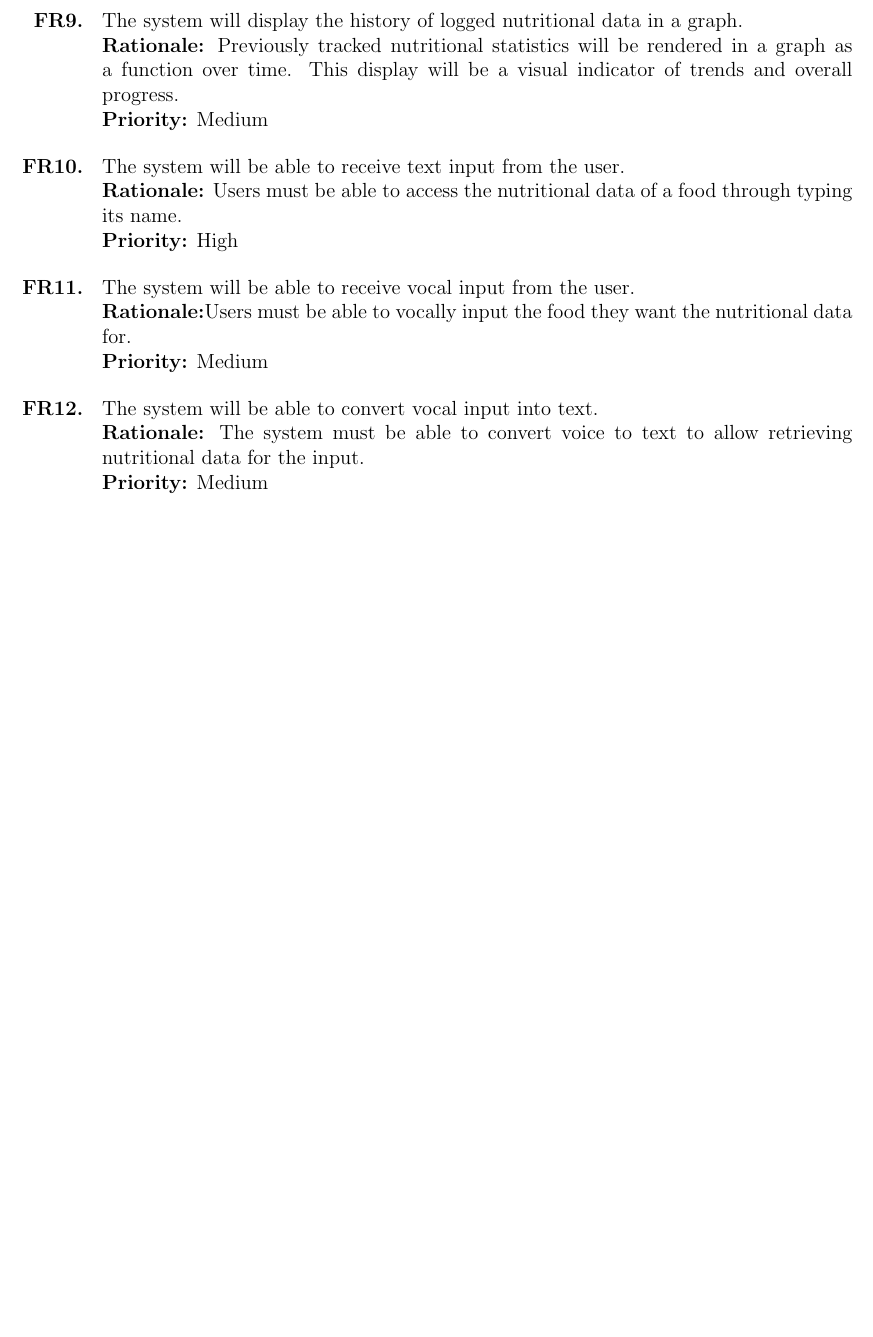
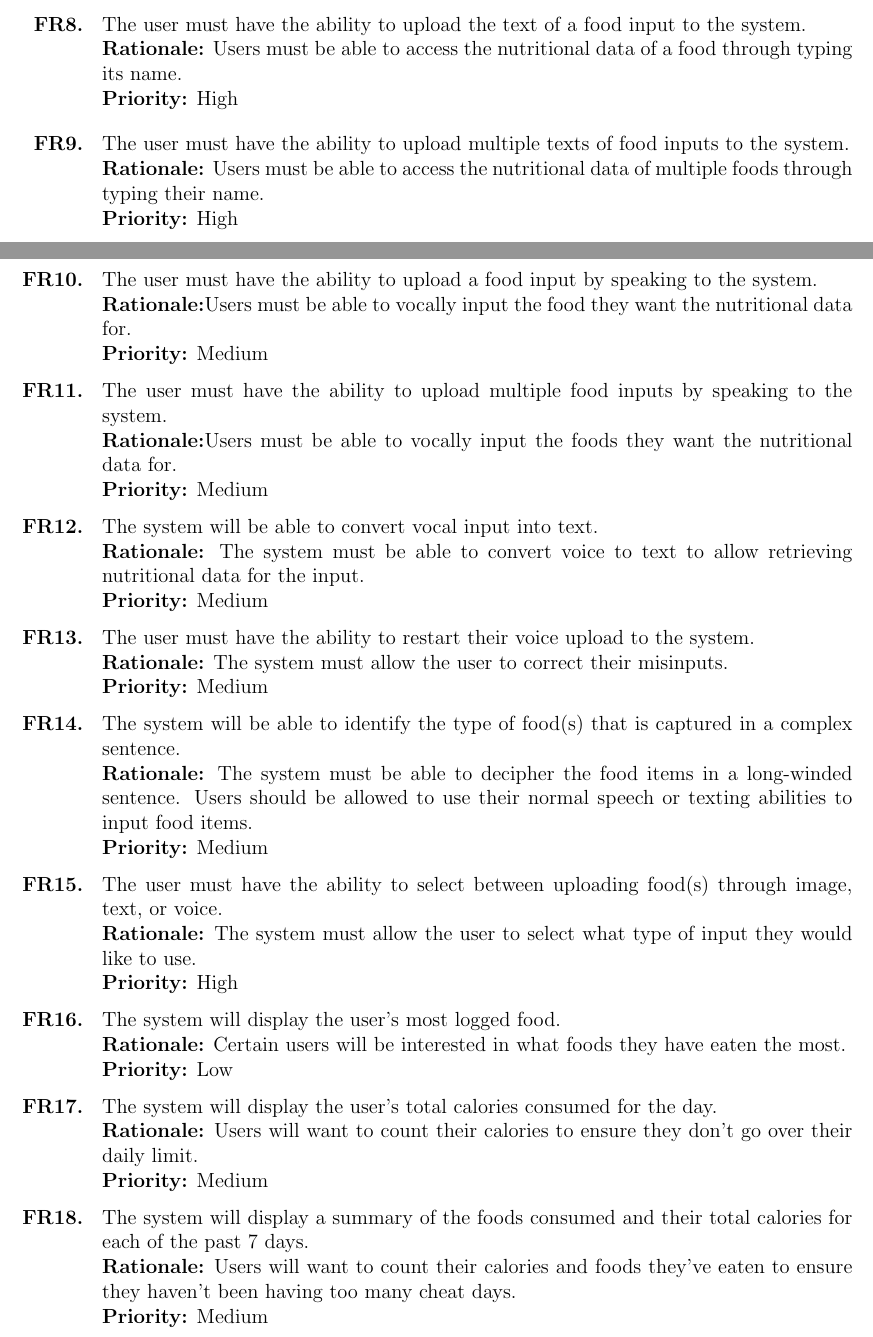
Before and after one commit to jeff-rey-wang/utrition, a LaTeX document (docs/SRS/SRS.tex): part of page 13 of 30 before the commit and two parts of pages 12 and 13 of 31 after it, the two joined at a grey line, cut at the place of the change, the shorter picture padded with empty space. Compiled offline with pdfLaTeX.

Commit message:
added new FRs

```diff
--- a/docs/SRS/SRS.tex
+++ b/docs/SRS/SRS.tex
@@ -479,20 +472,26 @@ Past nutritional data chart displayed & Nutritional data (in) / Chart (out)
 \end{itemize}
 
 \begin{itemize}
-	\item [\FillFRNumber] The system will display the history of logged nutritional data in a graph.\newline
-	\textbf{Rationale:} Previously tracked nutritional statistics will be rendered in a graph as a function over time. This display will be a visual indicator of trends and overall progress.\newline
-	\textbf{Priority:} Medium
-\end{itemize}
-
-\begin{itemize}
-	\item [\FillFRNumber] The system will be able to receive text input from the user.\newline
+	\item [\FillFRNumber] The user must have the ability to upload the text of a food input to the system.\newline
 	\textbf{Rationale:} Users must be able to access the nutritional data of a food through typing its name.\newline
 	\textbf{Priority:} High
 \end{itemize}
 
 \begin{itemize}
-	\item [\FillFRNumber] The system will be able to receive vocal input from the user.\newline
+	\item [\FillFRNumber] The user must have the ability to upload multiple texts of food inputs to the system.\newline
+	\textbf{Rationale:} Users must be able to access the nutritional data of multiple foods through typing their name.\newline
+	\textbf{Priority:} High
+\end{itemize}
+
+\begin{itemize}
+	\item [\FillFRNumber] The user must have the ability to upload a food input by speaking to the system.\newline
 	\textbf{Rationale:}Users must be able to vocally input the food they want the nutritional data for.\newline
+	\textbf{Priority:} Medium
+\end{itemize}
+
+\begin{itemize}
+	\item [\FillFRNumber] The user must have the ability to upload multiple food inputs by speaking to the system.\newline
+	\textbf{Rationale:}Users must be able to vocally input the foods they want the nutritional data for.\newline
 	\textbf{Priority:} Medium
 \end{itemize}
 
@@ -500,3 +499,40 @@ Past nutritional data chart displayed & Nutritional data (in) / Chart (out)
 	\item [\FillFRNumber] The system will be able to convert vocal input into text.\newline
 	\textbf{Rationale:} The system must be able to convert voice to text to allow retrieving nutritional data for the input.\newline
 	\textbf{Priority:} Medium
+\end{itemize}
+
+\begin{itemize}
+	\item [\FillFRNumber] The user must have the ability to restart their voice upload to the system. \newline
+	\textbf{Rationale:} The system must allow the user to correct their misinputs. \newline
+	\textbf{Priority:} Medium
+\end{itemize}
+
+\begin{itemize}
+	\item [\FillFRNumber] The system will be able to identify the type of food(s) that is captured in a complex sentence. \newline
+	\textbf{Rationale:} The system must be able to decipher the food items in a long-winded sentence. Users should be allowed to use their normal speech or texting abilities to input food items. \newline
+	\textbf{Priority:} Medium
+\end{itemize}
+
+\begin{itemize}
+	\item [\FillFRNumber] The user must have the ability to select between uploading food(s) through image, text, or voice. \newline
+	\textbf{Rationale:} The system must allow the user to select what type of input they would like to use. \newline
+	\textbf{Priority:} High
+\end{itemize}
+
+\begin{itemize}
+	\item [\FillFRNumber] The system will display the user's most logged food. \newline
+	\textbf{Rationale:} Certain users will be interested in what foods they have eaten the most. \newline
+	\textbf{Priority:} Low
+\end{itemize}
+
+\begin{itemize}
+	\item [\FillFRNumber] The system will display the user's total calories consumed for the day. \newline
+	\textbf{Rationale:} Users will want to count their calories to ensure they don't go over their daily limit. \newline
+	\textbf{Priority:} Medium
+\end{itemize}
+
+\begin{itemize}
+	\item [\FillFRNumber] The system will display a summary of the foods consumed and their total calories for each of the past 7 days. \newline
+	\textbf{Rationale:} Users will want to count their calories and foods they've eaten to ensure they haven't been having too many cheat days. \newline
+	\textbf{Priority:} Medium
+\end{itemize}
@@ -502,0 +544 @@ Past nutritional data chart displayed & Nutritional data (in) / Chart (out)
+\end{itemize}
```
Also changed, not shown: docs/SRS/SRS.pdf, docs/SRS/SRS.tex (17 more changed lines).
